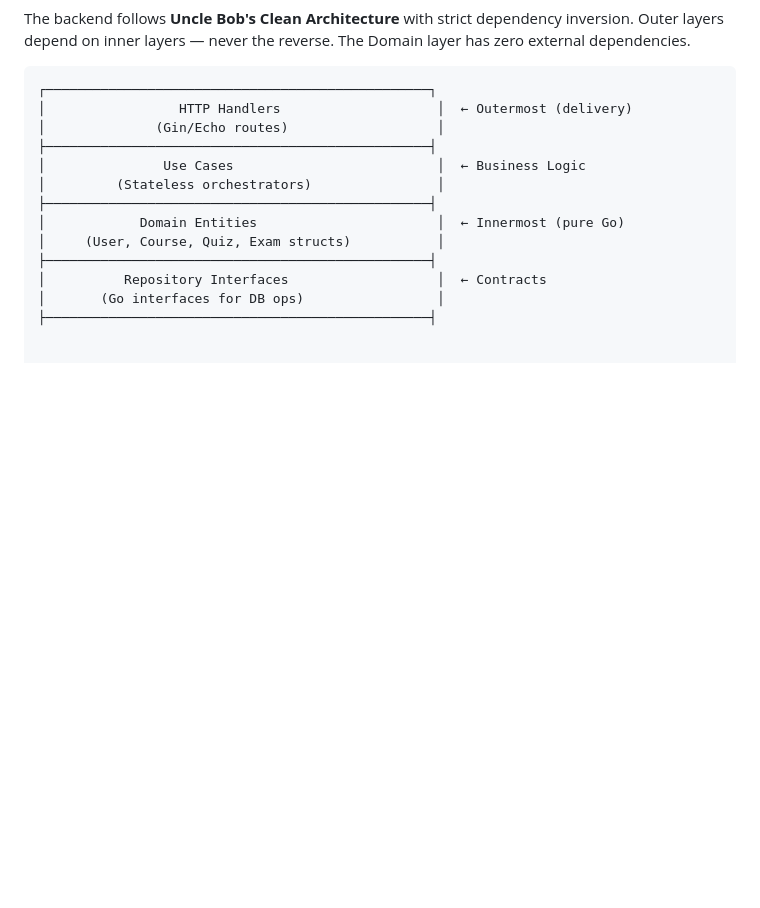
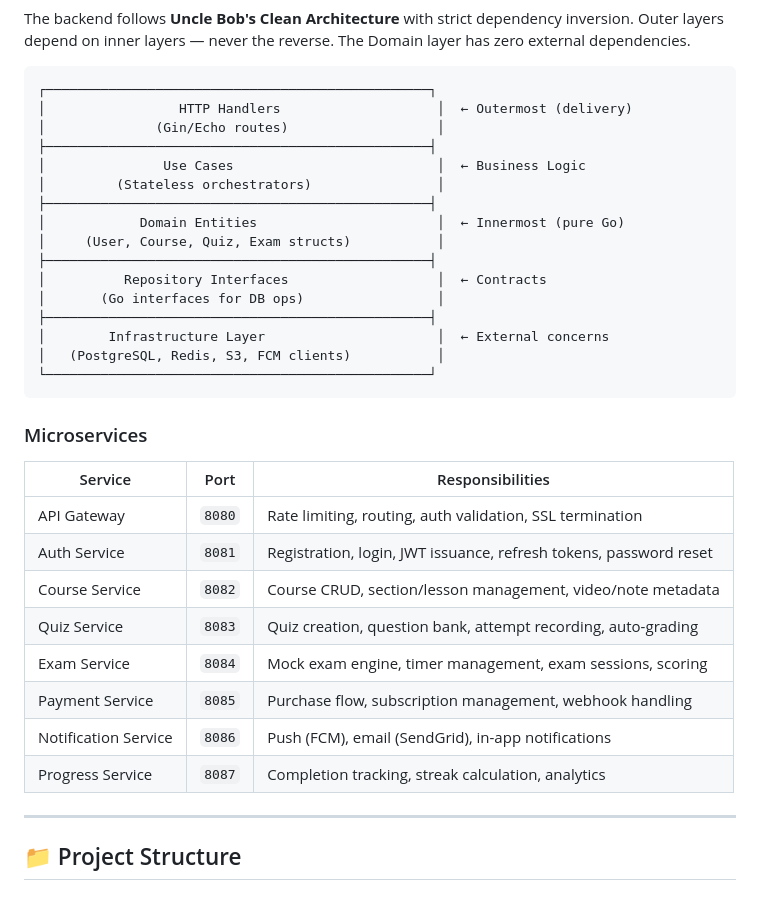
Before and after one commit to Bereke1t2/Memere, a Markdown page: Memere-backend/README.md, the part around the change. GitHub-like rendering; blank space fills up the shorter version.

Commit message:
docs(readme): add clean architecture overview diagram

````diff
--- a/Memere-backend/README.md
+++ b/Memere-backend/README.md
@@ -100,3 +100,24 @@ The backend follows **Uncle Bob's Clean Architecture** with strict dependency in
 │          Repository Interfaces                   │  ← Contracts
 │       (Go interfaces for DB ops)                 │
 ├─────────────────────────────────────────────────┤
+│        Infrastructure Layer                      │  ← External concerns
+│   (PostgreSQL, Redis, S3, FCM clients)           │
+└─────────────────────────────────────────────────┘
+```
+
+### Microservices
+
+| Service | Port | Responsibilities |
+|---------|------|-----------------|
+| API Gateway | `8080` | Rate limiting, routing, auth validation, SSL termination |
+| Auth Service | `8081` | Registration, login, JWT issuance, refresh tokens, password reset |
+| Course Service | `8082` | Course CRUD, section/lesson management, video/note metadata |
+| Quiz Service | `8083` | Quiz creation, question bank, attempt recording, auto-grading |
+| Exam Service | `8084` | Mock exam engine, timer management, exam sessions, scoring |
+| Payment Service | `8085` | Purchase flow, subscription management, webhook handling |
+| Notification Service | `8086` | Push (FCM), email (SendGrid), in-app notifications |
+| Progress Service | `8087` | Completion tracking, streak calculation, analytics |
+
+---
+
+## 📁 Project Structure
````
